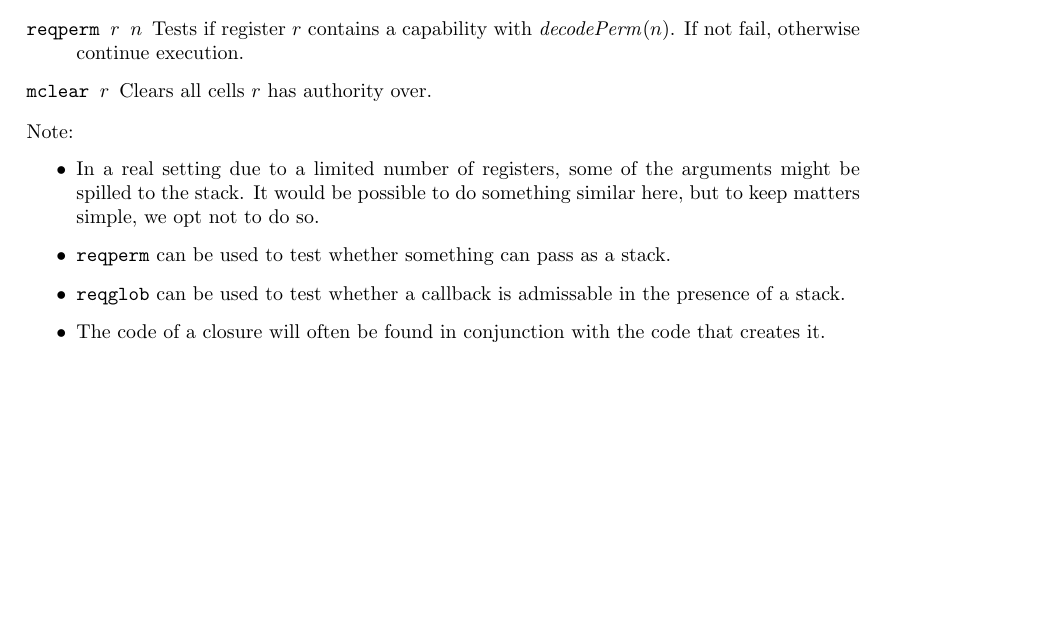
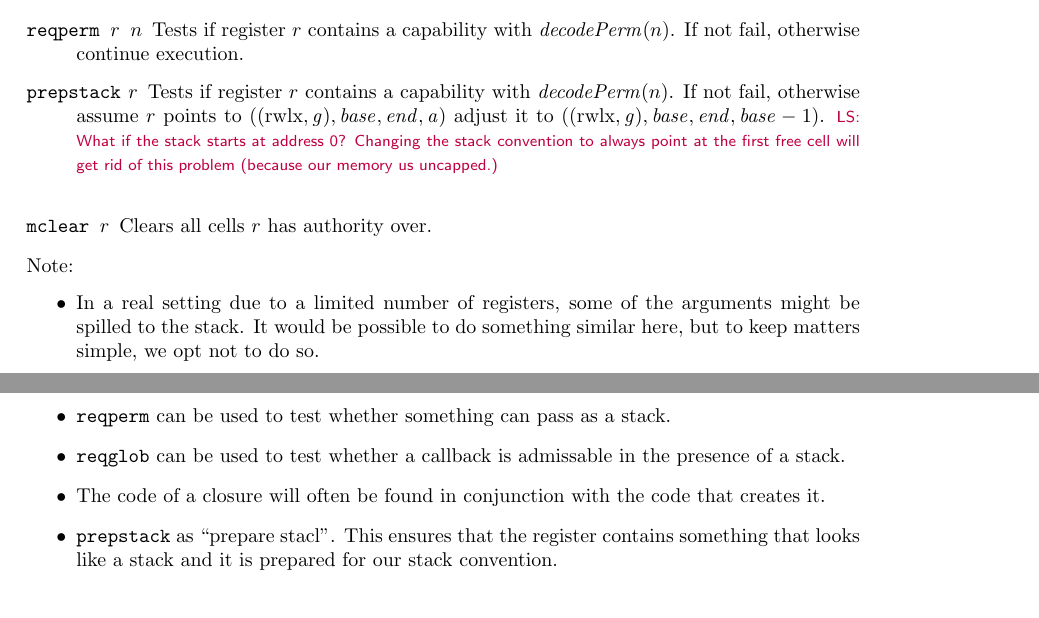
Before and after one commit to dominiquedevriese/capability-machine-reasoning-on-paper, a LaTeX document (local-capability-machine.tex): part of page 11 of 45 before the commit and two parts of pages 11 and 12 of 45 after it, the two joined at a grey line, cut so that both start at the same text, the shorter picture padded with empty space. Compiled offline with pdfLaTeX.

Commit message:
Added prepstack macro and used it in f4 program

```diff
--- a/local-capability-machine.tex
+++ b/local-capability-machine.tex
@@ -945,6 +945,8 @@ $[(x_1,r_1),\dots(x_n,r_n)]$ is a list of variable bindings. If an instruction r
 \item[\texttt{store $x$ $r$}] Assumes environment capability available in register $r_{\var{env}}$. Loads the word at the index associated with $x$ in the environment list. Stores the contents of register $r$ through this capability.
 \item[\texttt{reqglob $r$}] Tests if register $r$ contains a $\glob$ capability. If not fail, otherwise continue execution.
 \item[\texttt{reqperm $r$ $n$}] Tests if register $r$ contains a capability with $\decodePerm{n}$. If not fail, otherwise continue execution.
+\item[\texttt{prepstack} $r$] Tests if register $r$ contains a capability with $\decodePerm{n}$. If not fail, otherwise assume $r$ points to $((\rwlx,\gl),\start,\addrend,\addr)$ adjust it to $((\rwlx,\gl),\start,\addrend,\start - 1)$.
+\lau{What if the stack starts at address 0? Changing the stack convention to always point at the first free cell will get rid of this problem (because our memory us uncapped.)}
 \item[\texttt{mclear $r$}] Clears all cells $r$ has authority over.
 \end{description}
 Note:
@@ -954,6 +956,7 @@ Note:
 \item \texttt{reqperm} can be used to test whether something can pass as a stack.
 \item \texttt{reqglob} can be used to test whether a callback is admissable in the presence of a stack.
 \item The code of a closure will often be found in conjunction with the code that creates it.
+\item \texttt{prepstack} as ``prepare stacl''. This ensures that the register contains something that looks like a stack and it is prepared for our stack convention.
 \end{itemize}
 \begin{figure}
   \label{fig:stack-before-call}
```
Also changed, not shown: local-capability-machine.tex (3 more changed lines).
